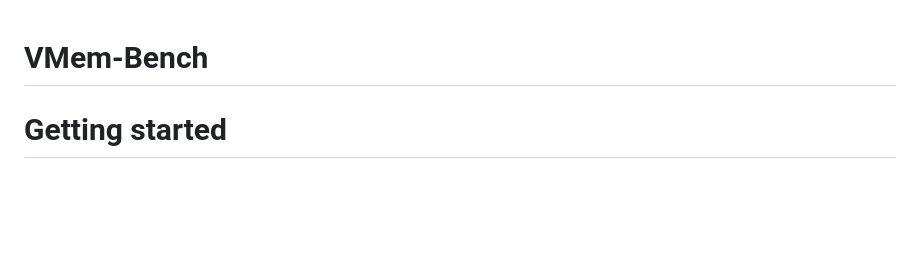
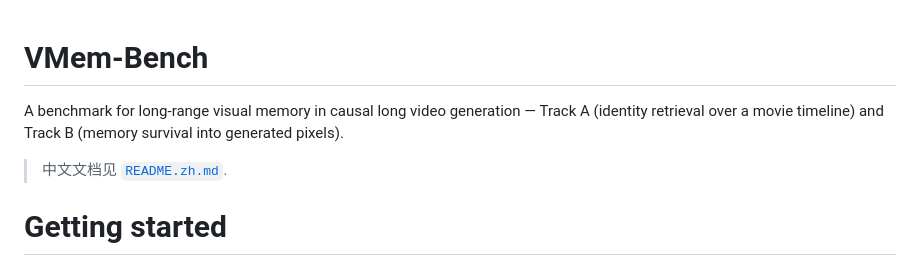
Before and after one commit to Suchenl/VMem-Bench, a Markdown page: README.md, the part around the change. Drawn GitHub-style; blank space fills up the shorter version.

```diff
--- a/README.md
+++ b/README.md
@@ -1,4 +1,8 @@
 # VMem-Bench
+
+A benchmark for long-range visual memory in causal long video generation — Track A (identity retrieval over a movie timeline) and Track B (memory survival into generated pixels).
+
+> 中文文档见 [`README.zh.md`](README.zh.md).
 
 # Getting started
 
```
Also changed, not shown: README.zh.md (added, +127 -0 lines).
